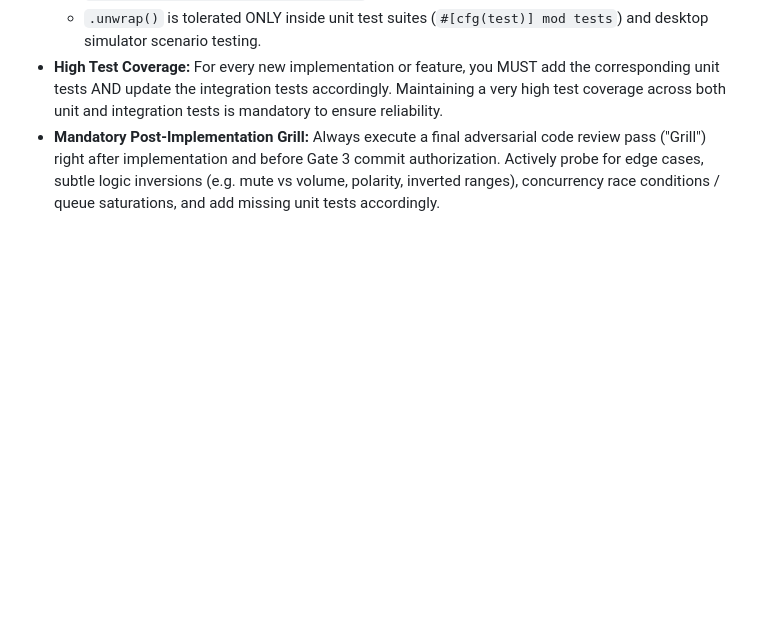
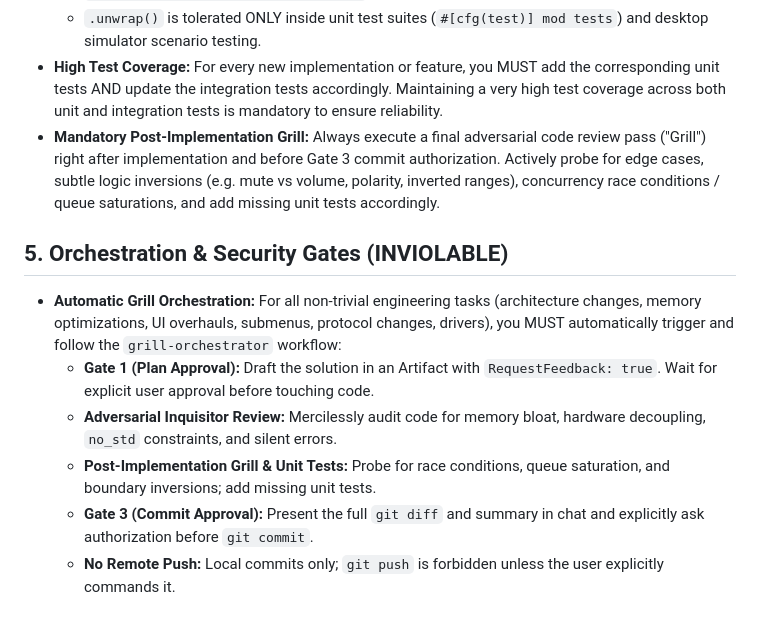
Before and after one commit to rdespres87/expressive-control, a Markdown page: docs/agent/RULES.md, the part around the change. GitHub-like rendering; blank space fills up the shorter version.

Commit message:
docs(rules): enforce mandatory automatic grill orchestrator workflow

```diff
--- a/docs/agent/RULES.md
+++ b/docs/agent/RULES.md
@@ -27,3 +27,11 @@
   - `.unwrap()` is tolerated ONLY inside unit test suites (`#[cfg(test)] mod tests`) and desktop simulator scenario testing.
 - **High Test Coverage:** For every new implementation or feature, you MUST add the corresponding unit tests AND update the integration tests accordingly. Maintaining a very high test coverage across both unit and integration tests is mandatory to ensure reliability.
 - **Mandatory Post-Implementation Grill:** Always execute a final adversarial code review pass ("Grill") right after implementation and before Gate 3 commit authorization. Actively probe for edge cases, subtle logic inversions (e.g. mute vs volume, polarity, inverted ranges), concurrency race conditions / queue saturations, and add missing unit tests accordingly.
+
+## 5. Orchestration & Security Gates (INVIOLABLE)
+- **Automatic Grill Orchestration:** For all non-trivial engineering tasks (architecture changes, memory optimizations, UI overhauls, submenus, protocol changes, drivers), you MUST automatically trigger and follow the `grill-orchestrator` workflow:
+  - **Gate 1 (Plan Approval):** Draft the solution in an Artifact with `RequestFeedback: true`. Wait for explicit user approval before touching code.
+  - **Adversarial Inquisitor Review:** Mercilessly audit code for memory bloat, hardware decoupling, `no_std` constraints, and silent errors.
+  - **Post-Implementation Grill & Unit Tests:** Probe for race conditions, queue saturation, and boundary inversions; add missing unit tests.
+  - **Gate 3 (Commit Approval):** Present the full `git diff` and summary in chat and explicitly ask authorization before `git commit`.
+  - **No Remote Push:** Local commits only; `git push` is forbidden unless the user explicitly commands it.
```
Also changed, not shown: .agents/rules/orchestration.md (added, +9 -0 lines).
